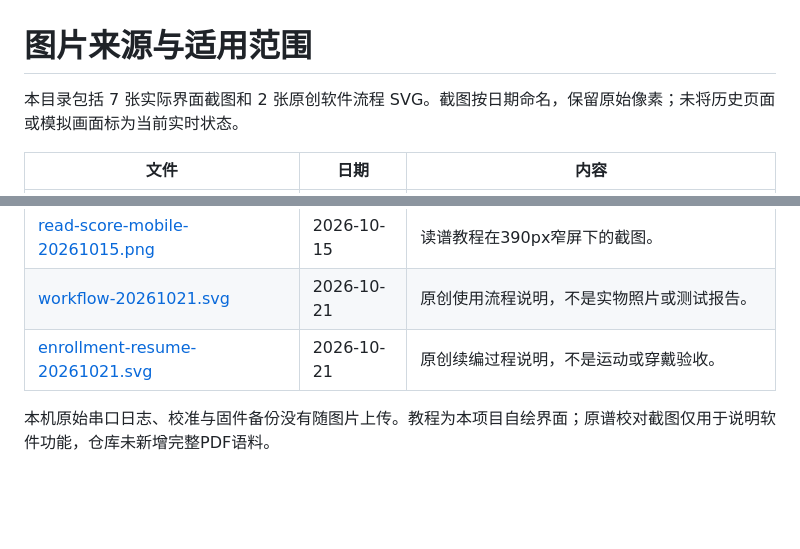
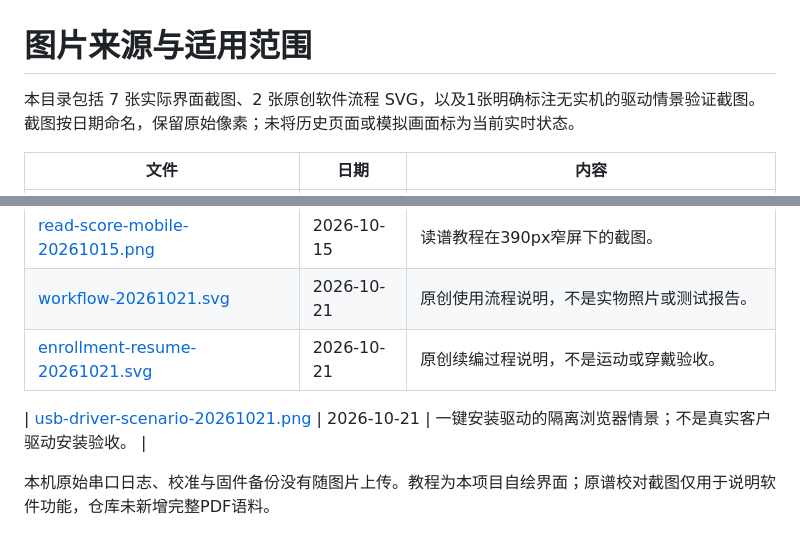
Before and after one commit to cdh66666/piano-glove, a Markdown page: docs/images/README.md, 2 parts joined by grey strips. Rendered like a GitHub page; blank space fills up the shorter version.

```diff
--- a/docs/images/README.md
+++ b/docs/images/README.md
@@ -1,6 +1,6 @@
 # 图片来源与适用范围
 
-本目录包括 7 张实际界面截图和 2 张原创软件流程 SVG。截图按日期命名，保留原始像素；未将历史页面或模拟画面标为当前实时状态。
+本目录包括 7 张实际界面截图、2 张原创软件流程 SVG，以及1张明确标注无实机的驱动情景验证截图。截图按日期命名，保留原始像素；未将历史页面或模拟画面标为当前实时状态。
 
 | 文件 | 日期 | 内容 |
 |---|---|---|
@@ -14,4 +14,6 @@
 | [workflow-20261021.svg](workflow-20261021.svg) | 2026-10-21 | 原创使用流程说明，不是实物照片或测试报告。 |
 | [enrollment-resume-20261021.svg](enrollment-resume-20261021.svg) | 2026-10-21 | 原创续编过程说明，不是运动或穿戴验收。 |
 
+| [usb-driver-scenario-20261021.png](usb-driver-scenario-20261021.png) | 2026-10-21 | 一键安装驱动的隔离浏览器情景；不是真实客户驱动安装验收。 |
+
 本机原始串口日志、校准与固件备份没有随图片上传。教程为本项目自绘界面；原谱校对截图仅用于说明软件功能，仓库未新增完整PDF语料。
```
Also changed, not shown: README.md (+5 -1 lines), docs/USB-DRIVER-SETUP.md (added, +45 -0 lines), docs/客户软件测试包_启动说明.md (+18 -29 lines), docs/images/usb-driver-scenario-20261021.png (added), 15 other files.
